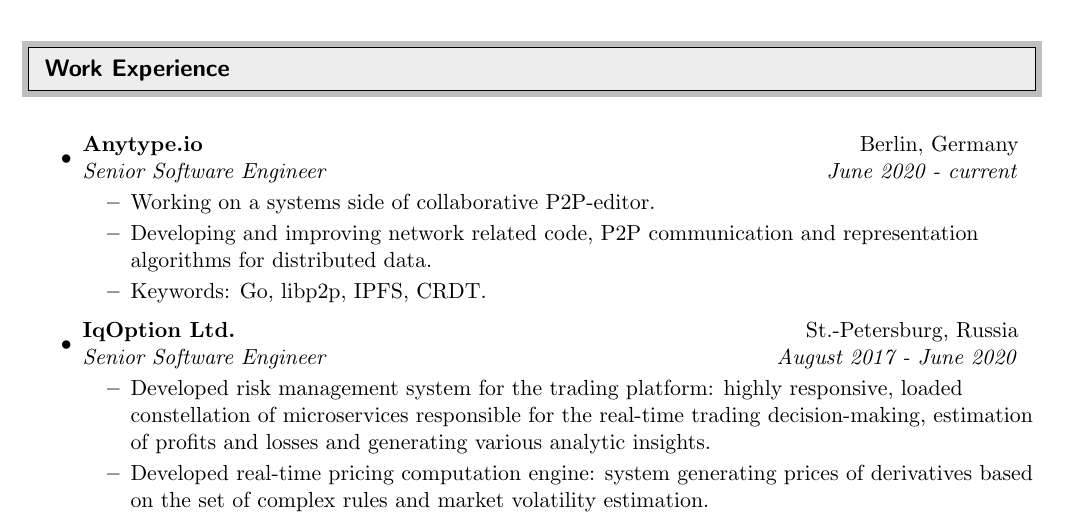
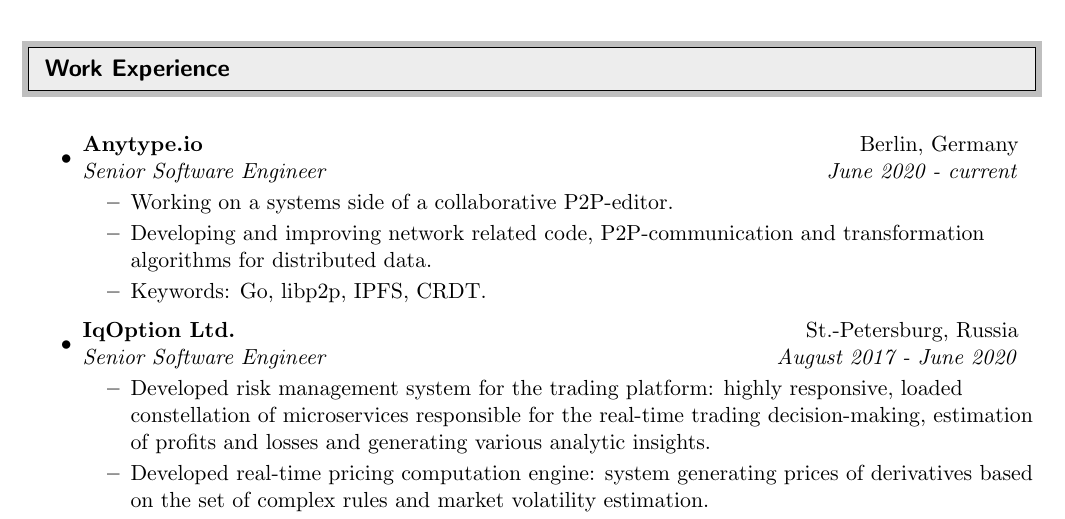
Before and after one commit to dgtony/cv, a LaTeX CV (dg-cv.tex): part of page 1 of 2, cut so that both start at the same text. Compiled offline with pdfLaTeX.

Commit message:
Minor clarification

```diff
--- a/dg-cv.tex
+++ b/dg-cv.tex
@@ -96,8 +96,8 @@
 \item
 	\ressubheading{Anytype.io}{Berlin, Germany}{Senior Software Engineer}{June 2020 - current}
 	\begin{itemize}
-		\resitem{Working on a systems side of collaborative P2P-editor.}
-		\resitem{Developing and improving network related code, P2P communication and representation algorithms for distributed data.}
+		\resitem{Working on a systems side of a collaborative P2P-editor.}
+		\resitem{Developing and improving network related code, P2P-communication and transformation algorithms for distributed data.}
 		\resitem{Keywords: Go, libp2p, IPFS, CRDT.}
 	\end{itemize}
 
```
Also changed, not shown: dg-cv.pdf.
